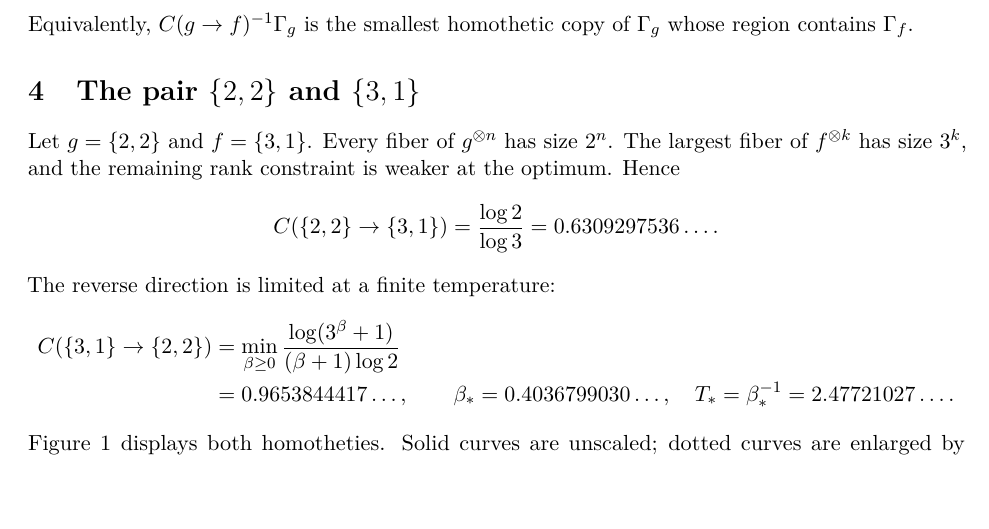
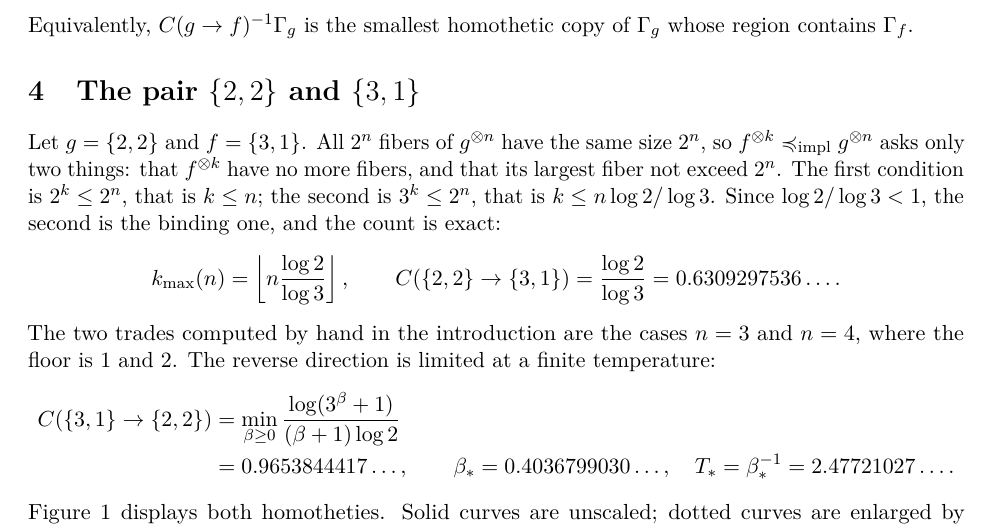
Before and after one commit to avorozhtsov/fn_complexity, a LaTeX paper (paper/main.tex): part of page 5 of 29, cut so that both start at the same text, the shorter picture padded with empty space. Compiled offline with pdfLaTeX.

Commit message:
Give the {2,2} versus {3,1} rate an explicit derivation
Replace "the remaining rank constraint is weaker at the optimum" by the
two conditions it refers to, and record the exact finite-power count
k_max(n) = floor(n log2/log3), which reproduces the trades computed by
hand in the introduction.

Co-Authored-By: Claude Opus 5 <noreply@anthropic.com>

```diff
--- a/paper/main.tex
+++ b/paper/main.tex
@@ -384,15 +384,22 @@ Equivalently, \(C(g\to f)^{-1}\Gamma_g\) is the smallest homothetic copy of
 {{2,2} and {3,1}}}
 \label{sec:pair}
 
-Let \(g=\sig{2,2}\) and \(f=\sig{3,1}\).  Every fiber of
-\(g^{\otimes n}\) has size \(2^n\).  The largest fiber of
-\(f^{\otimes k}\) has size \(3^k\), and the remaining rank constraint is
-weaker at the optimum.  Hence
-\[
+Let \(g=\sig{2,2}\) and \(f=\sig{3,1}\).  All \(2^n\) fibers of
+\(g^{\otimes n}\) have the same size \(2^n\), so \(f^{\otimes k}\impl
+g^{\otimes n}\) asks only two things: that \(f^{\otimes k}\) have no more
+fibers, and that its largest fiber not exceed \(2^n\).  The first condition is
+\(2^k\leq2^n\), that is \(k\leq n\); the second is \(3^k\leq2^n\), that is
+\(k\leq n\log2/\log3\).  Since \(\log2/\log3<1\), the second is the binding
+one, and the count is exact:
+\[
+  k_{\max}(n)=\left\lfloor n\frac{\log2}{\log3}\right\rfloor,
+  \qquad
   C(\sig{2,2}\to\sig{3,1})
   =\frac{\log2}{\log3}
   =0.6309297536\ldots.
 \]
+The two trades computed by hand in the introduction are the cases \(n=3\) and
+\(n=4\), where the floor is \(1\) and \(2\).
 The reverse direction is limited at a finite temperature:
 \begin{align*}
   C(\sig{3,1}\to\sig{2,2})
```
Also changed, not shown: paper/REVIEW.md (+3 -3 lines), paper/exchange_rates_finite_map_signatures.pdf.
